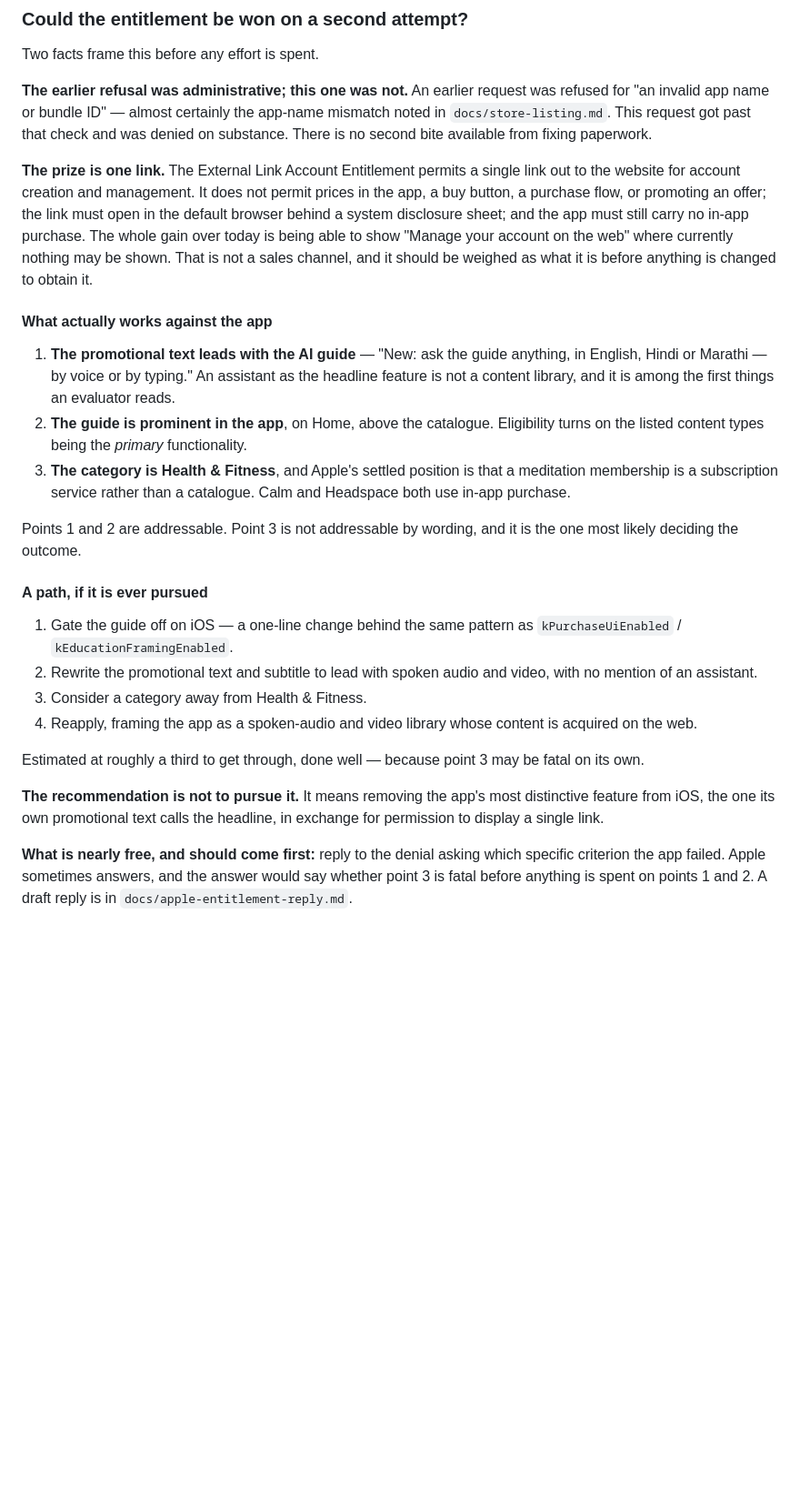
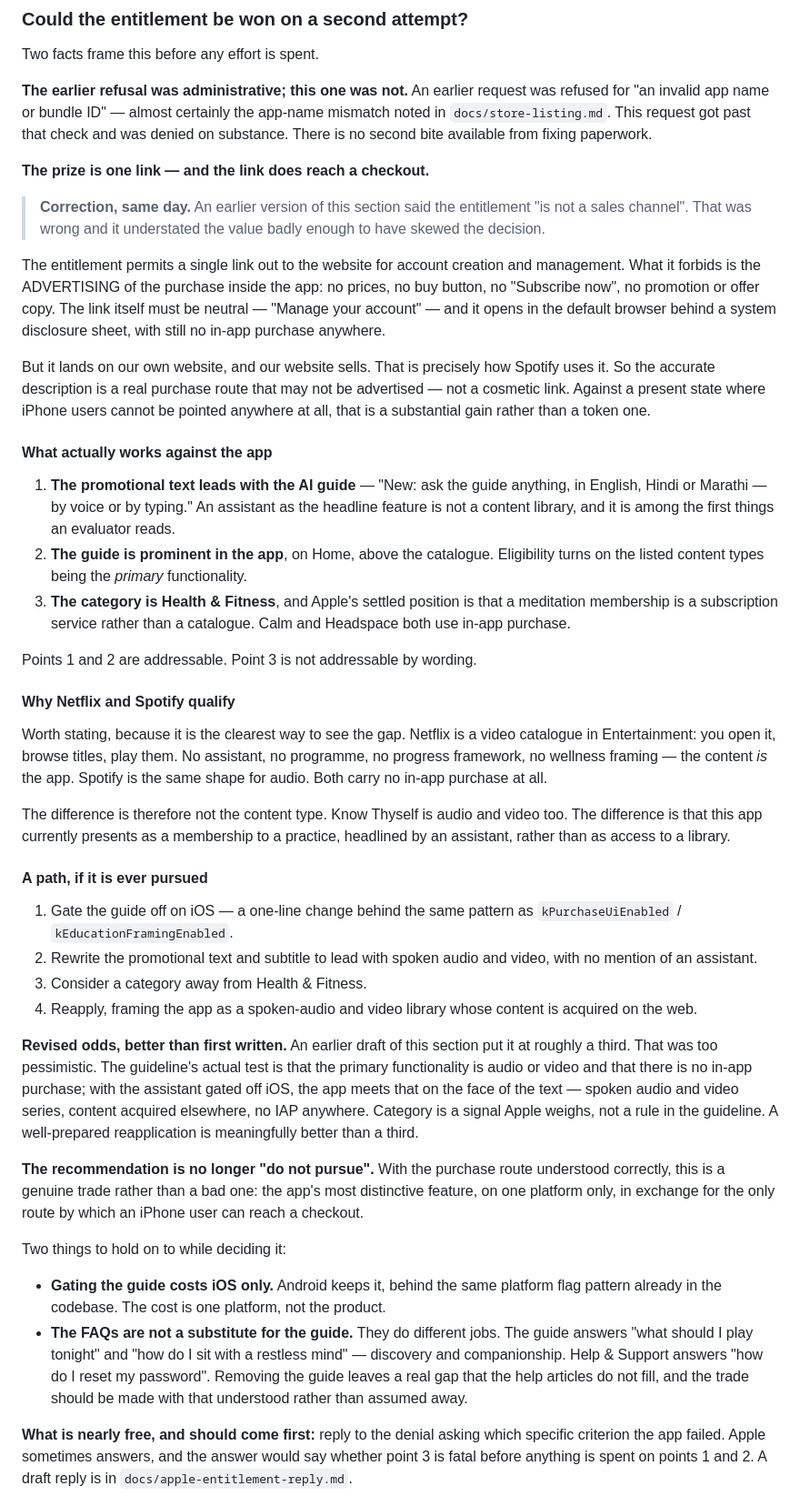
Before and after one commit to cyberking-coder/Rishi_app2, a Markdown page: PROJECT_LOG.md, the part around the change. Shown at 91% size. GitHub-like rendering; blank space fills up the shorter version.

Commit message:
Correct Section 14: the entitlement's link does reach a checkout
An earlier version of the section said the entitlement 'is not a sales
channel'. That was wrong. What the entitlement forbids is advertising the
purchase inside the app — prices, a buy button, 'Subscribe now',
promotional copy. The link itself must be neutral and open in the default
browser behind a disclosure sheet, but it lands on our own website, which
sells. That is how Spotify uses it.

The error understated the value badly enough to have skewed the decision,
so it is marked as a correction in place rather than quietly rewritten.

Two other revisions follow from it. The odds move up: an earlier draft
said roughly a third, which was too pessimistic — the guideline's test is
primary functionality plus no IAP, and with the assistant gated off iOS
the app meets that on the face of the text. Category is a signal Apple
weighs, not a rule in the guideline. And the recommendation is no longer
'do not pursue': with the purchase route understood correctly this is a
genuine trade rather than a bad one.

Added a Netflix and Spotify comparison, since it is the clearest way to
see that the gap is not the content type but the presentation — a
membership to a practice headlined by an assistant, rather than access to
a library.

Also recorded, because it affects the product decision rather than the
Apple one: the FAQs are not a substitute for the guide. They answer 'how
do I reset my password'; the guide answers 'what should I play tonight'.
Removing it leaves a real gap the help articles do not fill.

No code changed. The guide is untouched.

Co-Authored-By: Claude Opus 5 <noreply@anthropic.com>
Claude-Session: https://claude.ai/code/session_01QAekPFiqRdxurD3Bhzvu4J

```diff
--- a/PROJECT_LOG.md
+++ b/PROJECT_LOG.md
@@ -1053,15 +1053,24 @@ certainly the app-name mismatch noted in `docs/store-listing.md`. This
 request got past that check and was denied on substance. There is no
 second bite available from fixing paperwork.
 
-**The prize is one link.** The External Link Account Entitlement permits a
-single link out to the website for account creation and management. It
-does not permit prices in the app, a buy button, a purchase flow, or
-promoting an offer; the link must open in the default browser behind a
-system disclosure sheet; and the app must still carry no in-app purchase.
-The whole gain over today is being able to show "Manage your account on
-the web" where currently nothing may be shown. That is not a sales
-channel, and it should be weighed as what it is before anything is
-changed to obtain it.
+**The prize is one link — and the link does reach a checkout.**
+
+> **Correction, same day.** An earlier version of this section said the
+> entitlement "is not a sales channel". That was wrong and it understated
+> the value badly enough to have skewed the decision.
+
+The entitlement permits a single link out to the website for account
+creation and management. What it forbids is the ADVERTISING of the
+purchase inside the app: no prices, no buy button, no "Subscribe now", no
+promotion or offer copy. The link itself must be neutral — "Manage your
+account" — and it opens in the default browser behind a system disclosure
+sheet, with still no in-app purchase anywhere.
+
+But it lands on our own website, and our website sells. That is precisely
+how Spotify uses it. So the accurate description is a real purchase route
+that may not be advertised — not a cosmetic link. Against a present state
+where iPhone users cannot be pointed anywhere at all, that is a
+substantial gain rather than a token one.
 
 #### What actually works against the app
 
@@ -1076,8 +1085,20 @@ changed to obtain it.
    that a meditation membership is a subscription service rather than a
    catalogue. Calm and Headspace both use in-app purchase.
 
-Points 1 and 2 are addressable. Point 3 is not addressable by wording,
-and it is the one most likely deciding the outcome.
+Points 1 and 2 are addressable. Point 3 is not addressable by wording.
+
+#### Why Netflix and Spotify qualify
+
+Worth stating, because it is the clearest way to see the gap. Netflix is
+a video catalogue in Entertainment: you open it, browse titles, play
+them. No assistant, no programme, no progress framework, no wellness
+framing — the content *is* the app. Spotify is the same shape for audio.
+Both carry no in-app purchase at all.
+
+The difference is therefore not the content type. Know Thyself is audio
+and video too. The difference is that this app currently presents as a
+membership to a practice, headlined by an assistant, rather than as
+access to a library.
 
 #### A path, if it is ever pursued
 
@@ -1089,12 +1110,31 @@ and it is the one most likely deciding the outcome.
 4. Reapply, framing the app as a spoken-audio and video library whose
    content is acquired on the web.
 
-Estimated at roughly a third to get through, done well — because point 3
-may be fatal on its own.
+**Revised odds, better than first written.** An earlier draft of this
+section put it at roughly a third. That was too pessimistic. The
+guideline's actual test is that the primary functionality is audio or
+video and that there is no in-app purchase; with the assistant gated off
+iOS, the app meets that on the face of the text — spoken audio and video
+series, content acquired elsewhere, no IAP anywhere. Category is a signal
+Apple weighs, not a rule in the guideline. A well-prepared reapplication
+is meaningfully better than a third.
 
-**The recommendation is not to pursue it.** It means removing the app's
-most distinctive feature from iOS, the one its own promotional text calls
-the headline, in exchange for permission to display a single link.
+**The recommendation is no longer "do not pursue".** With the purchase
+route understood correctly, this is a genuine trade rather than a bad
+one: the app's most distinctive feature, on one platform only, in
+exchange for the only route by which an iPhone user can reach a checkout.
+
+Two things to hold on to while deciding it:
+
+* **Gating the guide costs iOS only.** Android keeps it, behind the same
+  platform flag pattern already in the codebase. The cost is one
+  platform, not the product.
+* **The FAQs are not a substitute for the guide.** They do different
+  jobs. The guide answers "what should I play tonight" and "how do I sit
+  with a restless mind" — discovery and companionship. Help & Support
+  answers "how do I reset my password". Removing the guide leaves a real
+  gap that the help articles do not fill, and the trade should be made
+  with that understood rather than assumed away.
 
 **What is nearly free, and should come first:** reply to the denial
 asking which specific criterion the app failed. Apple sometimes answers,
```
Also changed, not shown: docs/apple-entitlement-reply.md (+5 -0 lines).
